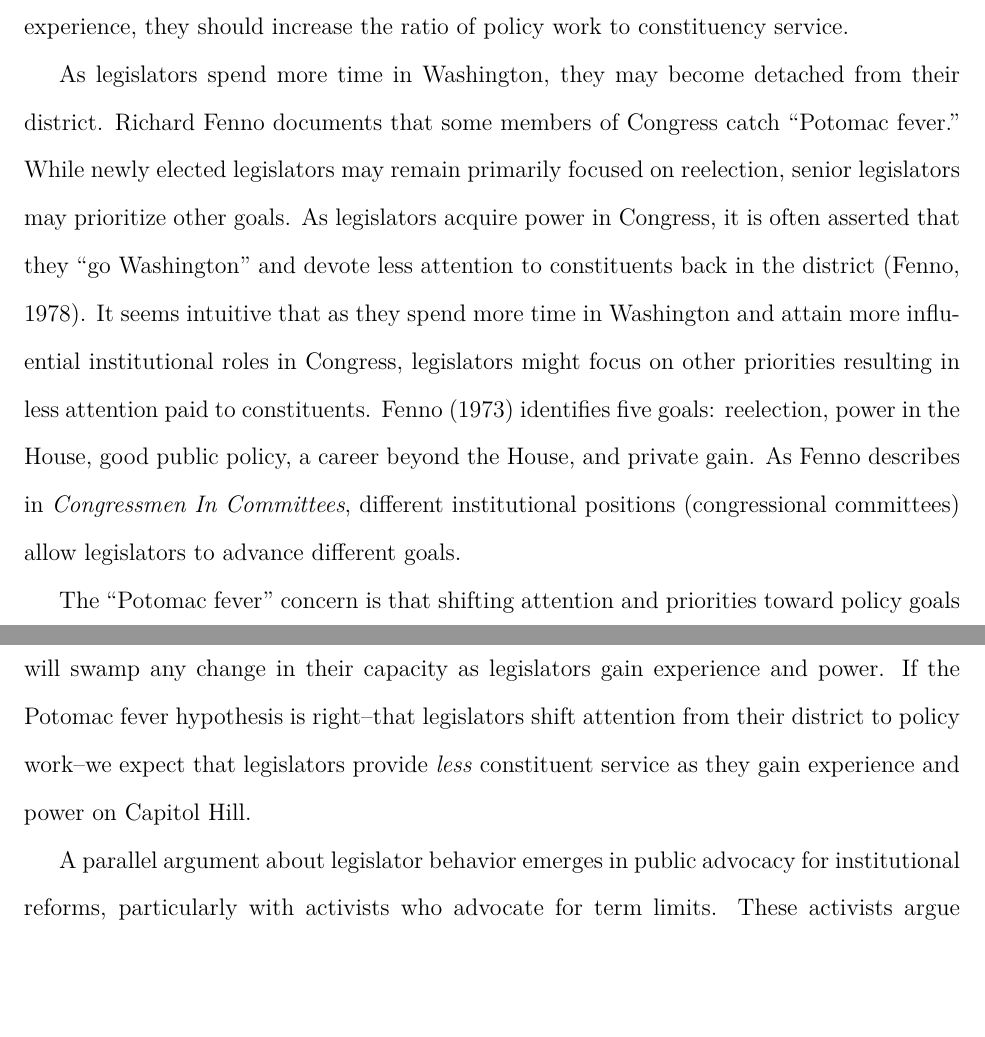
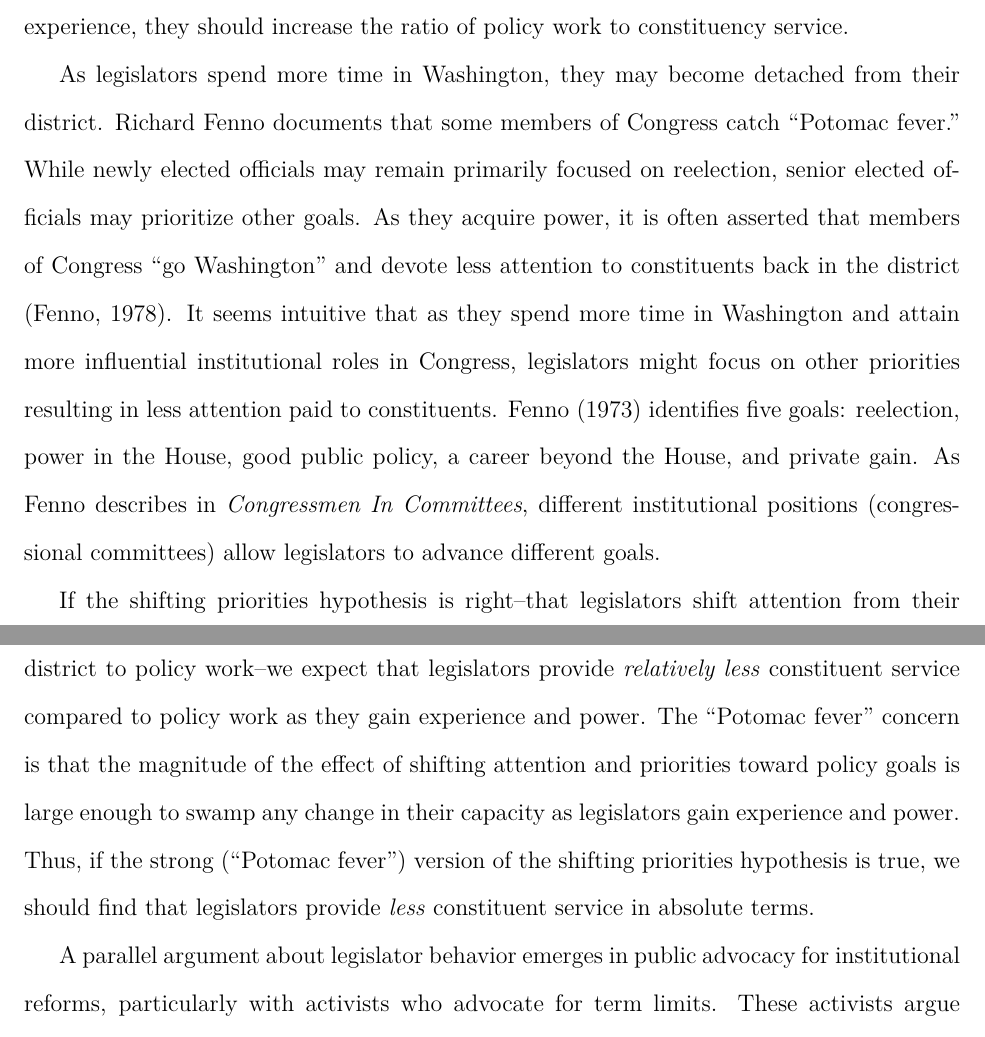
Before and after one commit to judgelord/corr, a LaTeX paper (docs/corr.tex): two parts of pages 9 and 10 of 42, joined at a grey line, cut so that both start at the same text, the shorter picture padded with empty space. Compiled offline with pdfLaTeX.

Commit message:
a few small edits

```diff
--- a/docs/corr.tex
+++ b/docs/corr.tex
@@ -209,9 +209,9 @@ The observable implications of theories of constituency service rooted in capaci
 
 A different set of expectations for how legislator behavior may change in response to increased experience and power is present in the political science literature on Congressional careers tracing back to \citet{Fenno1973}. Legislators do not only care about reelection; they also have policy goals. As legislators spend time and gain power in Congress, the marginal impact of the resources they allocate to policy work increases. Powerful legislators thus have incentives to shift their attention to policy work. If this theory is right, as legislators gain power and experience, they should increase the ratio of policy work to constituency service.
 
-As legislators spend more time in Washington, they may become detached from their district. Richard Fenno documents that some members of Congress catch ``Potomac fever." While newly elected legislators may remain primarily focused on reelection, senior legislators may prioritize other goals. As legislators acquire power in Congress, it is often asserted that they ``go Washington'' and devote less attention to constituents back in the district \citep{Fenno1978}. It seems intuitive that as they spend more time in Washington and attain more influential institutional roles in Congress, legislators might focus on other priorities resulting in less attention paid to constituents.  \citet{Fenno1973} identifies five goals: reelection, power in the House, good public policy, a career beyond the House, and private gain. As Fenno describes in \textit{Congressmen In Committees}, different institutional positions (congressional committees) allow legislators to advance different goals. %Some committees may be more useful for achieving reelection because they empower incumbents to be of service to your constituents or donors, other committees may not help constituents but could be used to influence foreign policy, or still, other committees might help a member achieve wealth or jobs in the future via lobbying positions or corporate board seats down the road.  %% THIS LAST POINT CUTS AGAINST THE IDEA OF ATTENTION. IT FAVORS THE IDEA THAT SOME COMMITTEES ARE NOT ABOUT POLICY BUT STRAIGHT UP ABOUT DISTRICT SERVICE, WHICH FITS BETTER IN THE OTHER SECTION (BUT THEN WE HAVE FENO IN BOTH).
+As legislators spend more time in Washington, they may become detached from their district. Richard Fenno documents that some members of Congress catch ``Potomac fever." While newly elected officials may remain primarily focused on reelection, senior elected officials may prioritize other goals. As they acquire power, it is often asserted that members of Congress ``go Washington'' and devote less attention to constituents back in the district \citep{Fenno1978}. It seems intuitive that as they spend more time in Washington and attain more influential institutional roles in Congress, legislators might focus on other priorities resulting in less attention paid to constituents.  \citet{Fenno1973} identifies five goals: reelection, power in the House, good public policy, a career beyond the House, and private gain. As Fenno describes in \textit{Congressmen In Committees}, different institutional positions (congressional committees) allow legislators to advance different goals. %Some committees may be more useful for achieving reelection because they empower incumbents to be of service to your constituents or donors, other committees may not help constituents but could be used to influence foreign policy, or still, other committees might help a member achieve wealth or jobs in the future via lobbying positions or corporate board seats down the road.  %% THIS LAST POINT CUTS AGAINST THE IDEA OF ATTENTION. IT FAVORS THE IDEA THAT SOME COMMITTEES ARE NOT ABOUT POLICY BUT STRAIGHT UP ABOUT DISTRICT SERVICE, WHICH FITS BETTER IN THE OTHER SECTION (BUT THEN WE HAVE FENO IN BOTH).
 
-The ``Potomac fever" concern is that shifting attention and priorities toward policy goals will swamp any change in their capacity as legislators gain experience and power. If the Potomac fever hypothesis is right--that legislators shift attention from their district to policy work--we expect that legislators provide \textit{less} constituent service as they gain experience and power on Capitol Hill.
+If the shifting priorities hypothesis is right--that legislators shift attention from their district to policy work--we expect that legislators provide \textit{relatively less} constituent service compared to policy work as they gain experience and power. The ``Potomac fever" concern is that the magnitude of the effect of shifting attention and priorities toward policy goals is large enough to swamp any change in their capacity as legislators gain experience and power. Thus, if the strong (``Potomac fever") version of the shifting priorities hypothesis is true, we should find that legislators provide \textit{less} constituent service in absolute terms.
 
 
 %% DOES THIS BELONG IN THE INTRO?
```
Also changed, not shown: docs/corr.tex (4 more changed lines).
